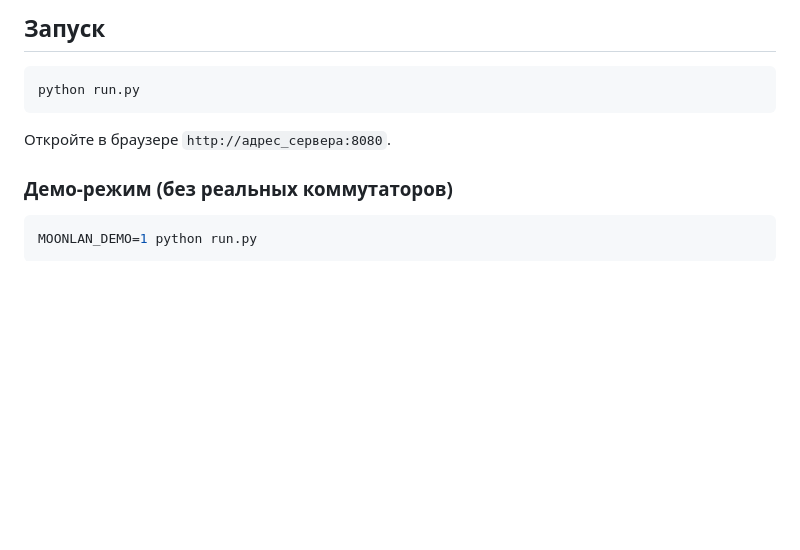
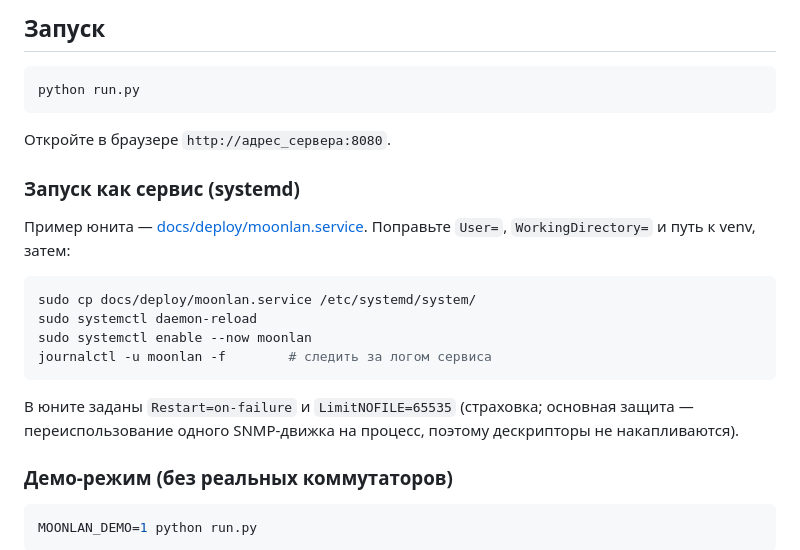
Before and after one commit to neonight-d/MoonLan, a Markdown page: README_RU.md, the part around the change. Drawn GitHub-style; blank space fills up the shorter version.

````diff
--- a/README_RU.md
+++ b/README_RU.md
@@ -171,6 +171,22 @@ python run.py
 
 Откройте в браузере `http://адрес_сервера:8080`.
 
+### Запуск как сервис (systemd)
+
+Пример юнита — [docs/deploy/moonlan.service](docs/deploy/moonlan.service).
+Поправьте `User=`, `WorkingDirectory=` и путь к venv, затем:
+
+```bash
+sudo cp docs/deploy/moonlan.service /etc/systemd/system/
+sudo systemctl daemon-reload
+sudo systemctl enable --now moonlan
+journalctl -u moonlan -f        # следить за логом сервиса
+```
+
+В юните заданы `Restart=on-failure` и `LimitNOFILE=65535` (страховка;
+основная защита — переиспользование одного SNMP-движка на процесс,
+поэтому дескрипторы не накапливаются).
+
 ### Демо-режим (без реальных коммутаторов)
 
 ```bash
````
Also changed, not shown: README.md (+16 -0 lines).
